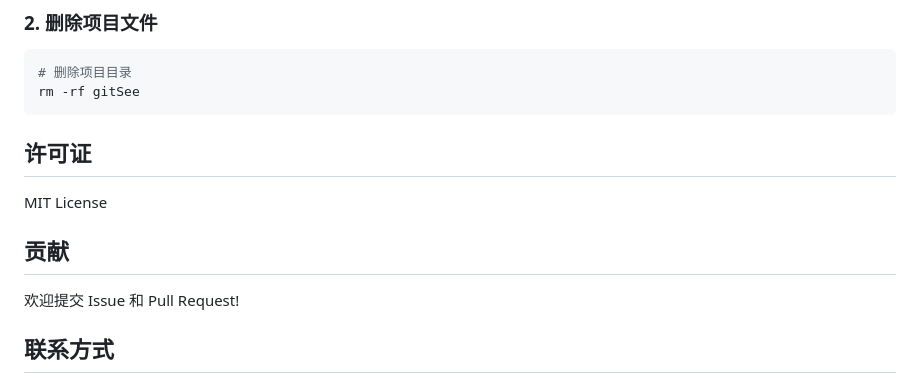
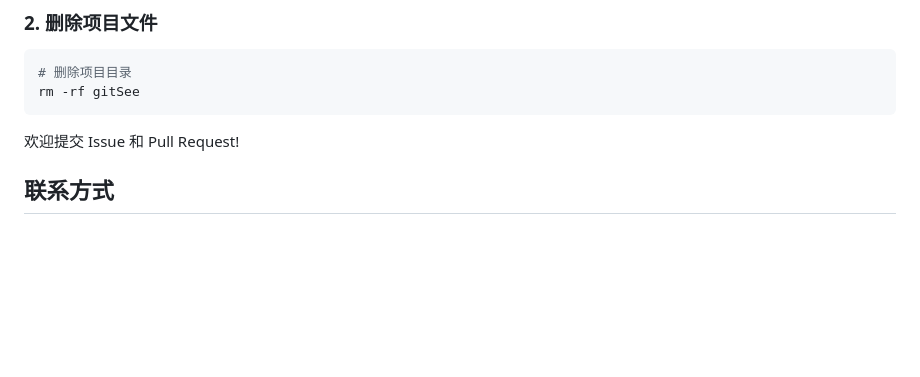
Before and after one commit to csmht/peep-git, a Markdown page: README.md, the part around the change. Drawn GitHub-style; blank space fills up the shorter version.

````diff
--- a/README.md
+++ b/README.md
@@ -414,11 +414,7 @@ git config --global --unset init.templatedir
 rm -rf gitSee
 ```
 
-## 许可证
 
-MIT License
-
-## 贡献
 
 欢迎提交 Issue 和 Pull Request!
 
````
